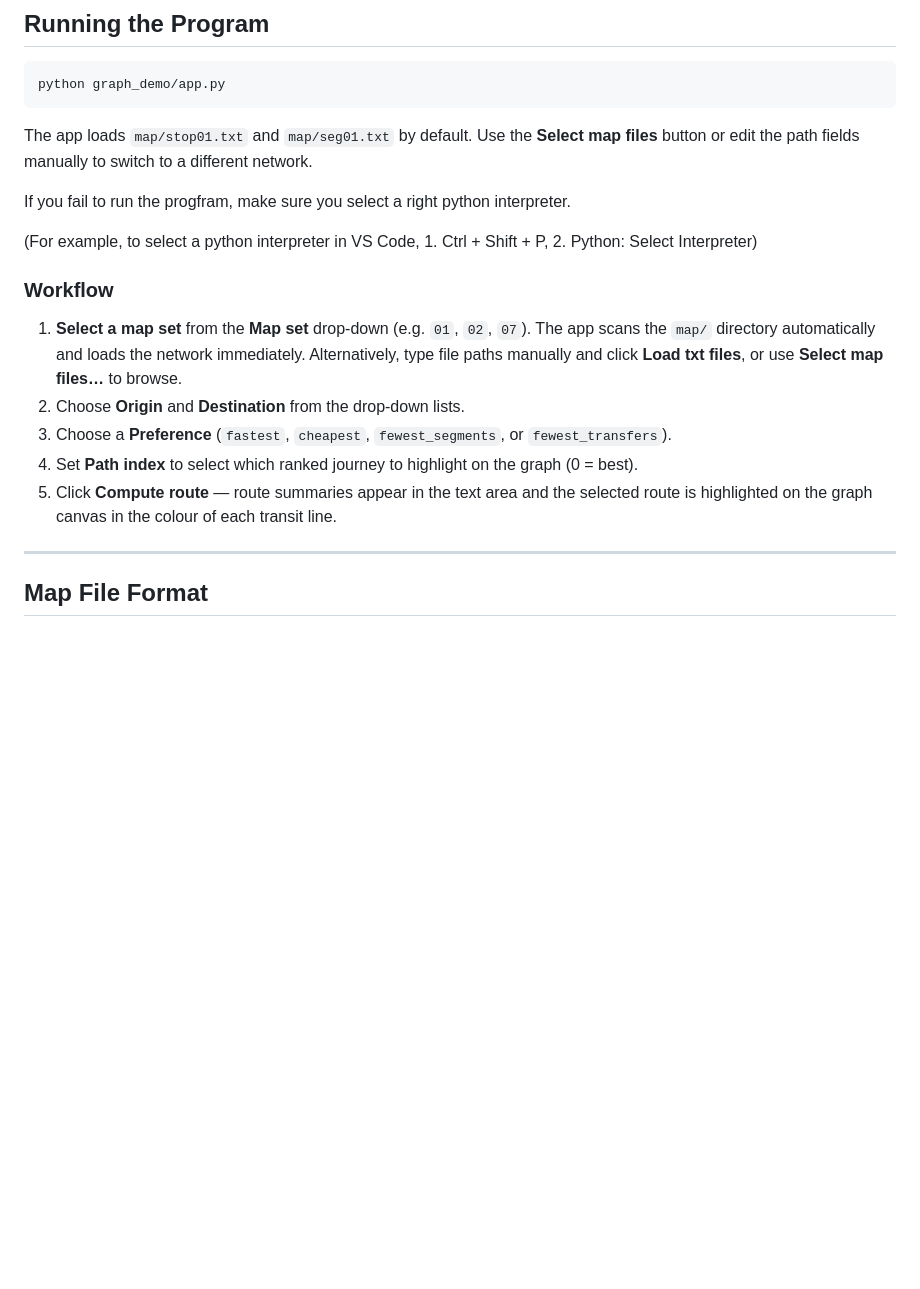
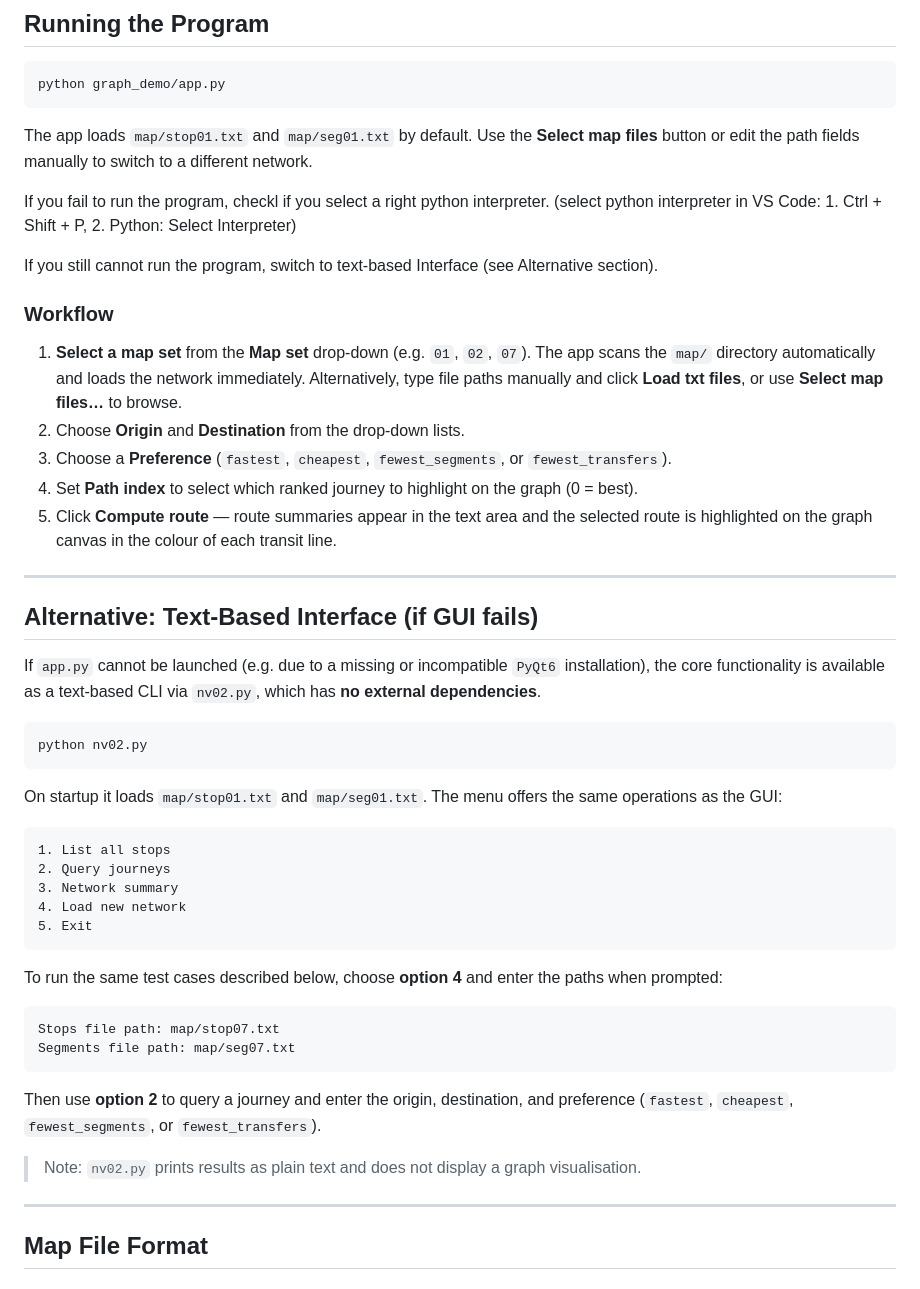
Before and after one commit to 24kczjdz/Smart-Public-Transport-Advisor, a Markdown page: README.md, the part around the change. Drawn GitHub-style; blank space fills up the shorter version.

````diff
--- a/README.md
+++ b/README.md
@@ -70,9 +70,10 @@ python graph_demo/app.py
 
 The app loads `map/stop01.txt` and `map/seg01.txt` by default. Use the **Select map files** button or edit the path fields manually to switch to a different network.
 
-If you fail to run the progfram, make sure you select a right python interpreter.
+If you fail to run the program, checkl if you select a right python interpreter.
+(select python interpreter in VS Code: 1. Ctrl + Shift + P, 2. Python: Select Interpreter)
 
-(For example, to select a python interpreter in VS Code, 1. Ctrl + Shift + P, 2. Python: Select Interpreter)
+If you still cannot run the program, switch to text-based Interface (see Alternative section).
 
 
 ### Workflow
@@ -82,6 +83,37 @@ If you fail to run the progfram, make sure you select a right python interpreter
 3. Choose a **Preference** (`fastest`, `cheapest`, `fewest_segments`, or `fewest_transfers`).
 4. Set **Path index** to select which ranked journey to highlight on the graph (0 = best).
 5. Click **Compute route** — route summaries appear in the text area and the selected route is highlighted on the graph canvas in the colour of each transit line.
+
+---
+
+## Alternative: Text-Based Interface (if GUI fails)
+
+If `app.py` cannot be launched (e.g. due to a missing or incompatible `PyQt6` installation), the core functionality is available as a text-based CLI via `nv02.py`, which has **no external dependencies**.
+
+```bash
+python nv02.py
+```
+
+On startup it loads `map/stop01.txt` and `map/seg01.txt`. The menu offers the same operations as the GUI:
+
+```
+1. List all stops
+2. Query journeys
+3. Network summary
+4. Load new network
+5. Exit
+```
+
+To run the same test cases described below, choose **option 4** and enter the paths when prompted:
+
+```
+Stops file path: map/stop07.txt
+Segments file path: map/seg07.txt
+```
+
+Then use **option 2** to query a journey and enter the origin, destination, and preference (`fastest`, `cheapest`, `fewest_segments`, or `fewest_transfers`).
+
+> Note: `nv02.py` prints results as plain text and does not display a graph visualisation.
 
 ---
 
````
